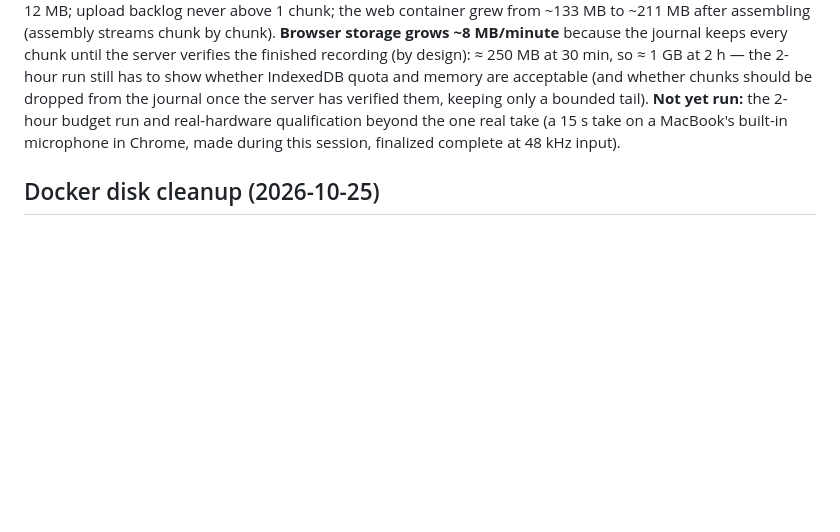
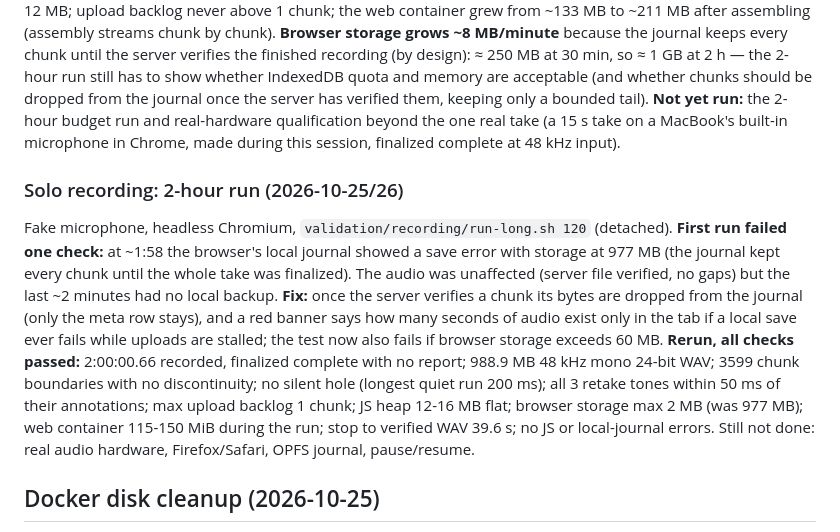
Before and after one commit to thetylerwoodwardproject/podstudio, a Markdown page: docs/HANDOFF.md, the part around the change. Rendered like a GitHub page; blank space fills up the shorter version.

Commit message:
HANDOFF: 2-hour recording run results

```diff
--- a/docs/HANDOFF.md
+++ b/docs/HANDOFF.md
@@ -327,5 +327,8 @@ The episode page's **About this episode** section renders the episode's Descript
 ### Solo recording: 30-minute run (2026-10-25)
 A 30:00 take with a fake microphone in headless Chromium (script `long.mjs`, kept out of the repo): **899 chunk boundaries, none with a discontinuity; no silent hole (longest quiet run 200 ms); duration 1800.22 s; 247.2 MB 48 kHz mono 24-bit WAV, header and size consistent; all 3 K tones in the file within ≈7 ms of their annotations; server status `complete`, no report; stop → verified WAV took 10.9 s.** Browser JS heap stayed 9–12 MB; upload backlog never above 1 chunk; the web container grew from ~133 MB to ~211 MB after assembling (assembly streams chunk by chunk). **Browser storage grows ~8 MB/minute** because the journal keeps every chunk until the server verifies the finished recording (by design): ≈ 250 MB at 30 min, so ≈ 1 GB at 2 h — the 2-hour run still has to show whether IndexedDB quota and memory are acceptable (and whether chunks should be dropped from the journal once the server has verified them, keeping only a bounded tail). **Not yet run:** the 2-hour budget run and real-hardware qualification beyond the one real take (a 15 s take on a MacBook's built-in microphone in Chrome, made during this session, finalized complete at 48 kHz input).
 
+### Solo recording: 2-hour run (2026-10-25/26)
+Fake microphone, headless Chromium, `validation/recording/run-long.sh 120` (detached). **First run failed one check:** at ~1:58 the browser's local journal showed a save error with storage at 977 MB (the journal kept every chunk until the whole take was finalized). The audio was unaffected (server file verified, no gaps) but the last ~2 minutes had no local backup. **Fix:** once the server verifies a chunk its bytes are dropped from the journal (only the meta row stays), and a red banner says how many seconds of audio exist only in the tab if a local save ever fails while uploads are stalled; the test now also fails if browser storage exceeds 60 MB. **Rerun, all checks passed:** 2:00:00.66 recorded, finalized complete with no report; 988.9 MB 48 kHz mono 24-bit WAV; 3599 chunk boundaries with no discontinuity; no silent hole (longest quiet run 200 ms); all 3 retake tones within 50 ms of their annotations; max upload backlog 1 chunk; JS heap 12-16 MB flat; browser storage max 2 MB (was 977 MB); web container 115-150 MiB during the run; stop to verified WAV 39.6 s; no JS or local-journal errors. Still not done: real audio hardware, Firefox/Safari, OPFS journal, pause/resume.
+
 ## Docker disk cleanup (2026-10-25)
 Every rebuild leaves ~1 GB of build cache and superseded layers; after a long build session this had grown to ~100 GB (disk 85% full; cleaned back to 38%). **`scripts/rebuild.sh [web|worker]`** now rebuilds *and* runs **`scripts/docker-cleanup.sh`**, which keeps the most recent 8 GB of build cache and removes dangling images — never containers, volumes or tagged/in-use images (`KEEP_GB=` overrides). The same script runs **weekly from the user crontab** (Sundays 04:15, log: `~/.local/state/podstudio/docker-cleanup.log`; `crontab -l` to see or remove it). Plain `docker compose up --build` still works but skips the tidy-up. If space gets tight again: `docker system df` shows where it is. Never run `docker system prune --volumes` here (it would delete the Podstudio data volumes).
```
